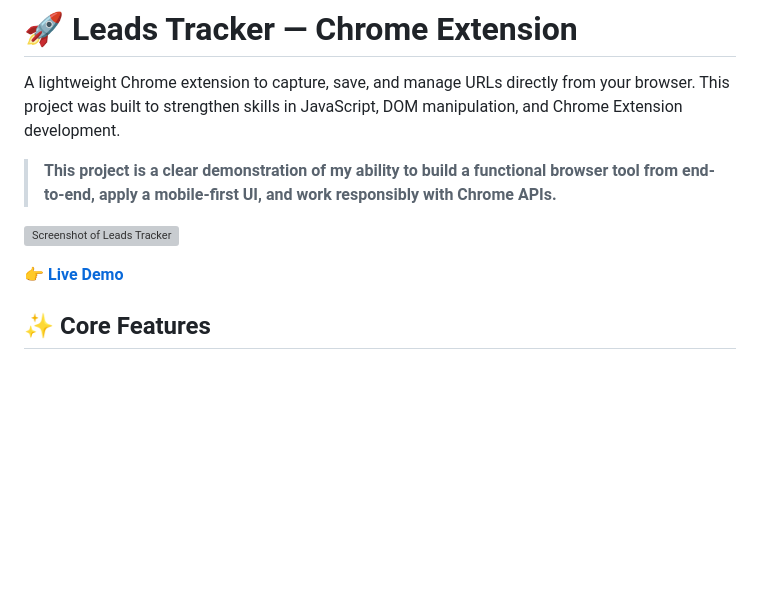
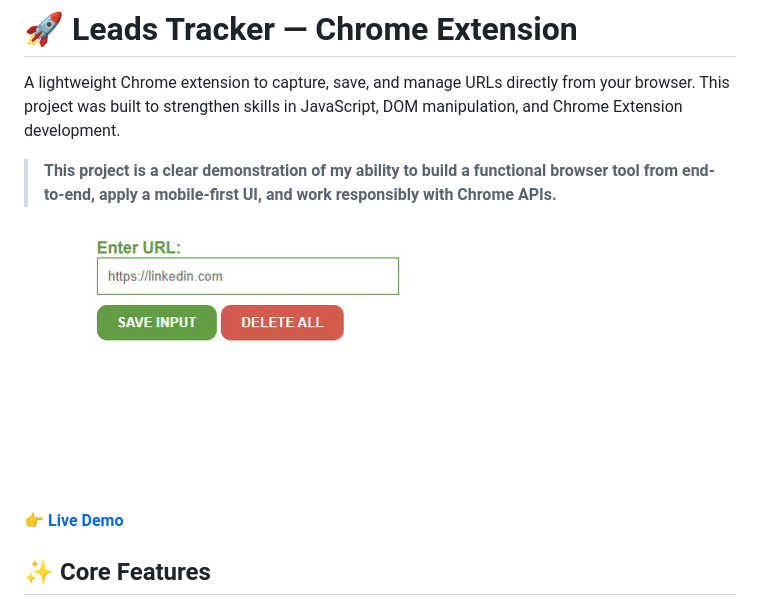
Before and after one commit to Evelyn-PA/chrome-extension, a Markdown page: README.md, the part around the change. GitHub-like rendering; blank space fills up the shorter version; grey boxes are pictures that could not be loaded.

Commit message:
Add the demo video about the project

```diff
--- a/README.md
+++ b/README.md
@@ -4,7 +4,7 @@ A lightweight Chrome extension to capture, save, and manage URLs directly from y
 
 > **This project is a clear demonstration of my ability to build a functional browser tool from end-to-end, apply a mobile-first UI, and work responsibly with Chrome APIs.**
 
-![Screenshot of Leads Tracker](/Images\gif.gif)
+![Screenshot of Leads Tracker](/Images/gif.gif)
 
 **👉 [Live Demo](https://chrome-extension-zeta-six.vercel.app/)**
 
```
